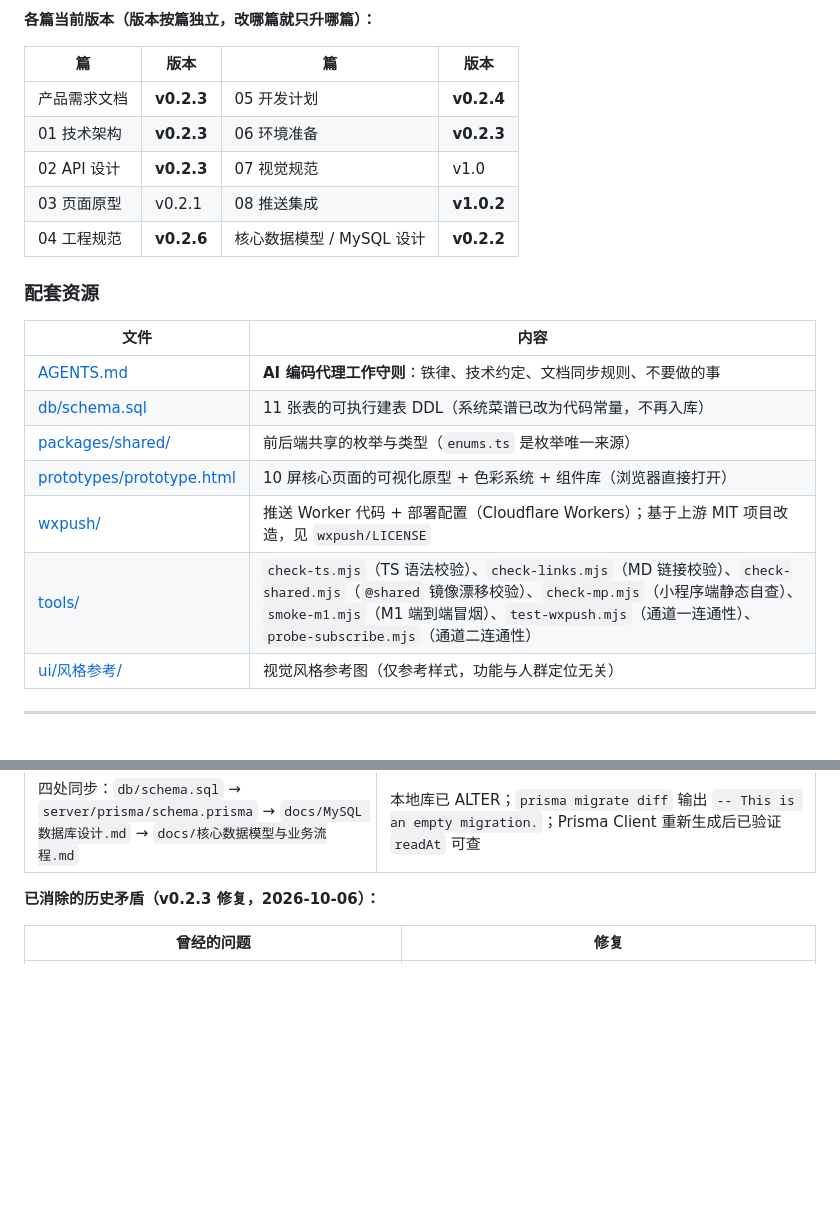
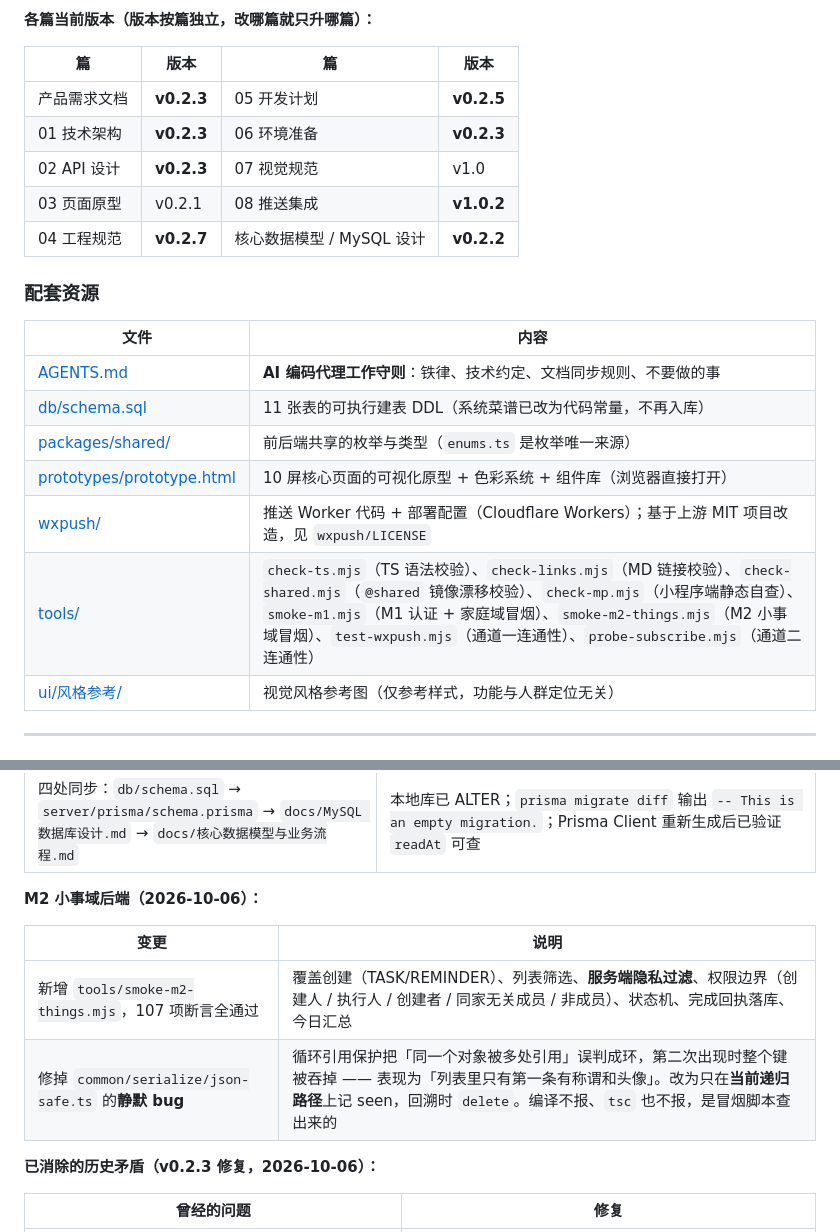
Before and after one commit to youngqluol/mini-program-0, a Markdown page: docs/README.md, 2 parts joined by grey strips. Drawn GitHub-style; blank space fills up the shorter version.

```diff
--- a/docs/README.md
+++ b/docs/README.md
@@ -35,11 +35,11 @@
 
 | 篇 | 版本 | 篇 | 版本 |
 | --- | --- | --- | --- |
-| 产品需求文档 | **v0.2.3** | 05 开发计划 | **v0.2.4** |
+| 产品需求文档 | **v0.2.3** | 05 开发计划 | **v0.2.5** |
 | 01 技术架构 | **v0.2.3** | 06 环境准备 | **v0.2.3** |
 | 02 API 设计 | **v0.2.3** | 07 视觉规范 | v1.0 |
 | 03 页面原型 | v0.2.1 | 08 推送集成 | **v1.0.2** |
-| 04 工程规范 | **v0.2.6** | 核心数据模型 / MySQL 设计 | **v0.2.2** |
+| 04 工程规范 | **v0.2.7** | 核心数据模型 / MySQL 设计 | **v0.2.2** |
 
 ### 配套资源
 
@@ -50,7 +50,7 @@
 | [packages/shared/](../packages/shared/) | 前后端共享的枚举与类型（`enums.ts` 是枚举唯一来源） |
 | [prototypes/prototype.html](../prototypes/prototype.html) | 10 屏核心页面的可视化原型 + 色彩系统 + 组件库（浏览器直接打开） |
 | [wxpush/](../wxpush/) | 推送 Worker 代码 + 部署配置（Cloudflare Workers）；基于上游 MIT 项目改造，见 `wxpush/LICENSE` |
-| [tools/](../tools/) | `check-ts.mjs`（TS 语法校验）、`check-links.mjs`（MD 链接校验）、`check-shared.mjs`（`@shared` 镜像漂移校验）、`check-mp.mjs`（小程序端静态自查）、`smoke-m1.mjs`（M1 端到端冒烟）、`test-wxpush.mjs`（通道一连通性）、`probe-subscribe.mjs`（通道二连通性） |
+| [tools/](../tools/) | `check-ts.mjs`（TS 语法校验）、`check-links.mjs`（MD 链接校验）、`check-shared.mjs`（`@shared` 镜像漂移校验）、`check-mp.mjs`（小程序端静态自查）、`smoke-m1.mjs`（M1 认证 + 家庭域冒烟）、`smoke-m2-things.mjs`（M2 小事域冒烟）、`test-wxpush.mjs`（通道一连通性）、`probe-subscribe.mjs`（通道二连通性） |
 | [ui/风格参考/](../ui/风格参考/) | 视觉风格参考图（仅参考样式，功能与人群定位无关） |
 
 ---
@@ -115,6 +115,13 @@
 | `thing_reminders` / `notification_logs` 各新增 `read_at` | 「已读」是**时刻**不是开关：`NULL` = 未读，非 `NULL` = 已读并记下时刻。单字段同时表达两件事，比 `is_read` + `read_at` 少一个字段、少一次自相矛盾。为 M2 的「叮一下收件箱」与「消息中心」的已读/未读数/全部已读做前置（docs/02 §5.4 / §9） |
 | 勘误：`docs/MySQL 数据库设计.md` §八 `thing_reminders` 的 DDL 与 `db/schema.sql` 漂移 | 缺 `sent_count` / `next_remind_at`，索引名 `idx_remind_at_status` 实为 `idx_next_remind`。已按 schema.sql（DDL 唯一真相）对齐 |
 | 四处同步：`db/schema.sql` → `server/prisma/schema.prisma` → `docs/MySQL 数据库设计.md` → `docs/核心数据模型与业务流程.md` | 本地库已 ALTER；`prisma migrate diff` 输出 `-- This is an empty migration.`；Prisma Client 重新生成后已验证 `readAt` 可查 |
+
+**M2 小事域后端（2026-10-06）：**
+
+| 变更 | 说明 |
+| --- | --- |
+| 新增 `tools/smoke-m2-things.mjs`，107 项断言全通过 | 覆盖创建（TASK/REMINDER）、列表筛选、**服务端隐私过滤**、权限边界（创建人 / 执行人 / 创建者 / 同家无关成员 / 非成员）、状态机、完成回执落库、今日汇总 |
+| 修掉 `common/serialize/json-safe.ts` 的**静默 bug** | 循环引用保护把「同一个对象被多处引用」误判成环，第二次出现时整个键被吞掉 —— 表现为「列表里只有第一条有称谓和头像」。改为只在**当前递归路径**上记 seen，回溯时 `delete`。编译不报、`tsc` 也不报，是冒烟脚本查出来的 |
 
 **已消除的历史矛盾（v0.2.3 修复，2026-10-06）：**
 
```
Also changed, not shown: docs/04-工程规范与目录结构.md (+4 -2 lines), docs/05-开发计划与任务拆分.md (+41 -15 lines).
